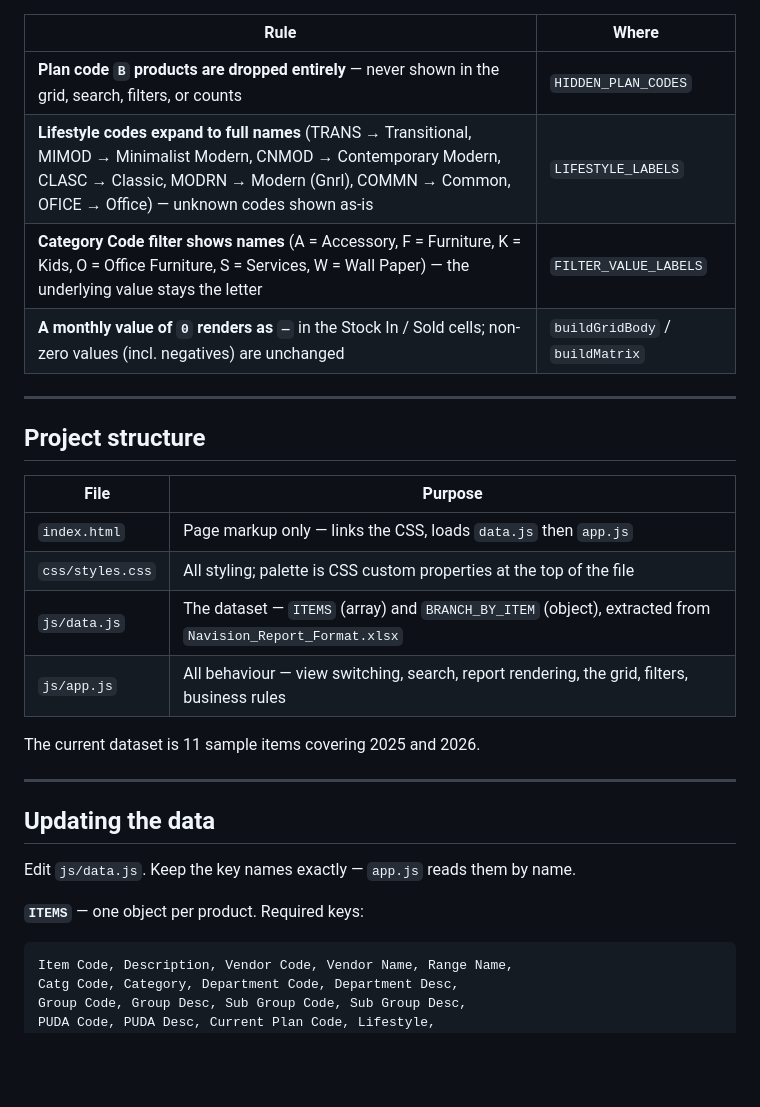
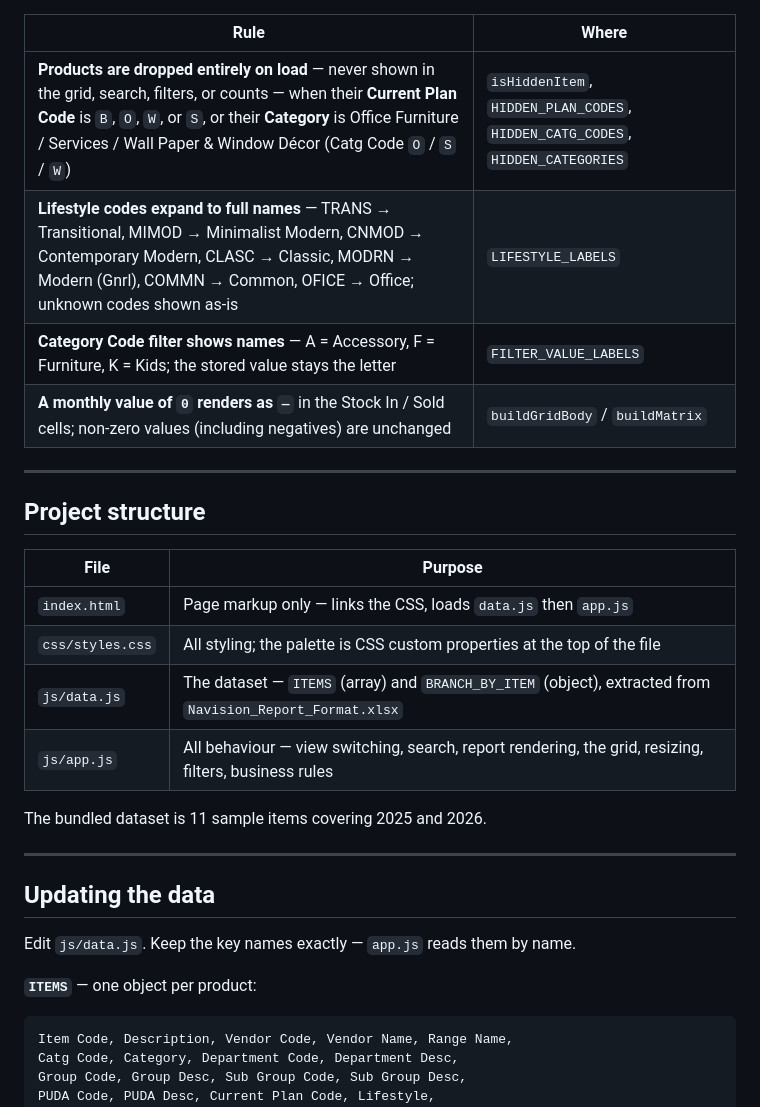
Before and after one commit to Optsipez/item-report-prototype, a Markdown page: README.md, the part around one of its changes. Drawn GitHub-style; blank space fills up the shorter version.

````diff
--- a/README.md
+++ b/README.md
@@ -57,10 +82,10 @@ These live in `js/app.js` near the top and are easy to extend:
 
 | Rule | Where |
 |------|-------|
-| **Plan code `B` products are dropped entirely** — never shown in the grid, search, filters, or counts | `HIDDEN_PLAN_CODES` |
-| **Lifestyle codes expand to full names** (TRANS → Transitional, MIMOD → Minimalist Modern, CNMOD → Contemporary Modern, CLASC → Classic, MODRN → Modern (Gnrl), COMMN → Common, OFICE → Office) — unknown codes shown as-is | `LIFESTYLE_LABELS` |
-| **Category Code filter shows names** (A = Accessory, F = Furniture, K = Kids, O = Office Furniture, S = Services, W = Wall Paper) — the underlying value stays the letter | `FILTER_VALUE_LABELS` |
-| **A monthly value of `0` renders as `—`** in the Stock In / Sold cells; non-zero values (incl. negatives) are unchanged | `buildGridBody` / `buildMatrix` |
+| **Products are dropped entirely on load** — never shown in the grid, search, filters, or counts — when their **Current Plan Code** is `B`, `O`, `W`, or `S`, or their **Category** is Office Furniture / Services / Wall Paper & Window Décor (Catg Code `O` / `S` / `W`) | `isHiddenItem`, `HIDDEN_PLAN_CODES`, `HIDDEN_CATG_CODES`, `HIDDEN_CATEGORIES` |
+| **Lifestyle codes expand to full names** — TRANS → Transitional, MIMOD → Minimalist Modern, CNMOD → Contemporary Modern, CLASC → Classic, MODRN → Modern (Gnrl), COMMN → Common, OFICE → Office; unknown codes shown as-is | `LIFESTYLE_LABELS` |
+| **Category Code filter shows names** — A = Accessory, F = Furniture, K = Kids; the stored value stays the letter | `FILTER_VALUE_LABELS` |
+| **A monthly value of `0` renders as `—`** in the Stock In / Sold cells; non-zero values (including negatives) are unchanged | `buildGridBody` / `buildMatrix` |
 
 ---
 
@@ -69,11 +94,11 @@ These live in `js/app.js` near the top and are easy to extend:
 | File | Purpose |
 |------|---------|
 | `index.html`     | Page markup only — links the CSS, loads `data.js` then `app.js` |
-| `css/styles.css` | All styling; palette is CSS custom properties at the top of the file |
+| `css/styles.css` | All styling; the palette is CSS custom properties at the top of the file |
 | `js/data.js`     | The dataset — `ITEMS` (array) and `BRANCH_BY_ITEM` (object), extracted from `Navision_Report_Format.xlsx` |
-| `js/app.js`      | All behaviour — view switching, search, report rendering, the grid, filters, business rules |
+| `js/app.js`      | All behaviour — view switching, search, report rendering, the grid, resizing, filters, business rules |
 
-The current dataset is 11 sample items covering 2025 and 2026.
+The bundled dataset is 11 sample items covering 2025 and 2026.
 
 ---
 
@@ -81,7 +106,7 @@ The current dataset is 11 sample items covering 2025 and 2026.
 
 Edit `js/data.js`. Keep the key names exactly — `app.js` reads them by name.
 
-**`ITEMS`** — one object per product. Required keys:
+**`ITEMS`** — one object per product:
 
 ```
 Item Code, Description, Vendor Code, Vendor Name, Range Name,
````
Also changed, not shown: other parts of README.md (+55 -30 lines).
